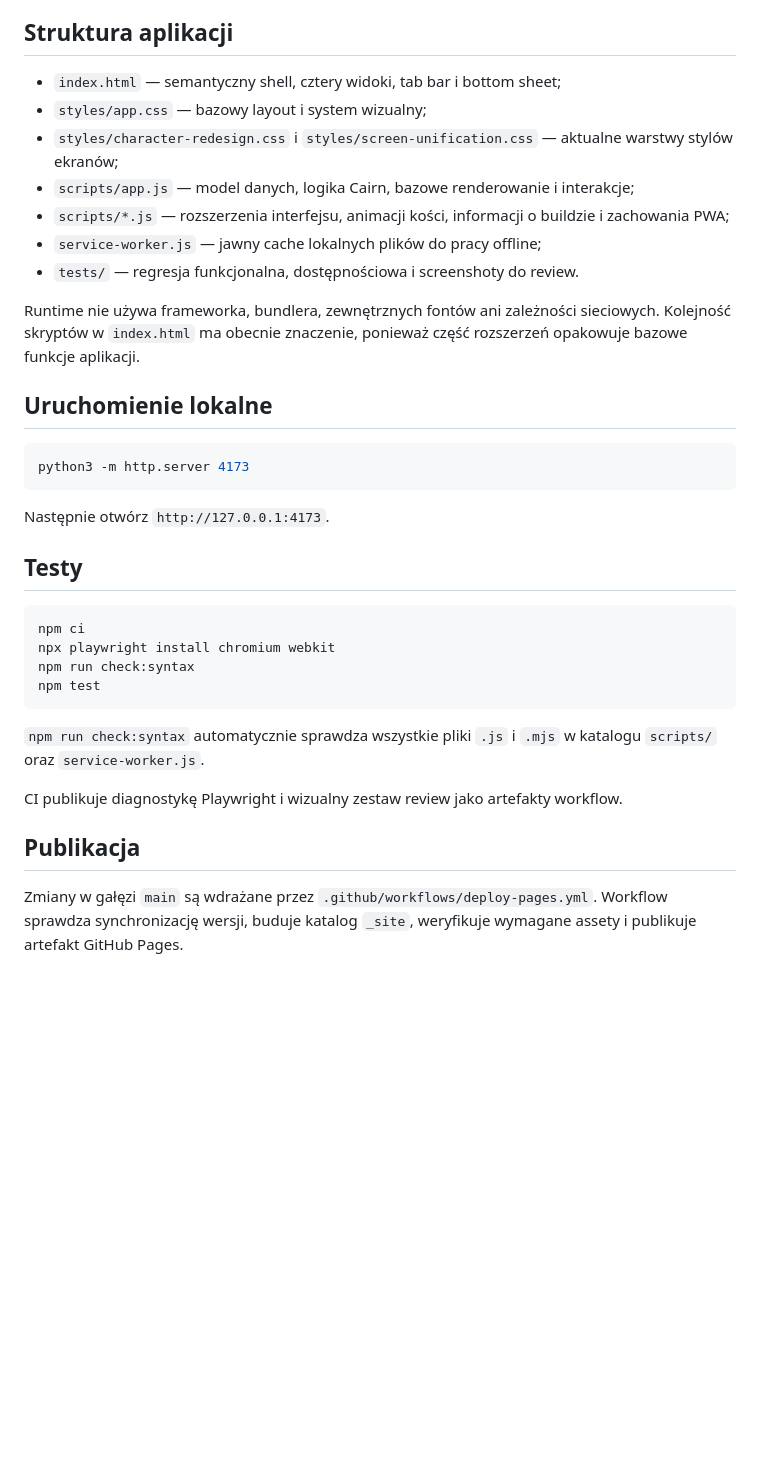
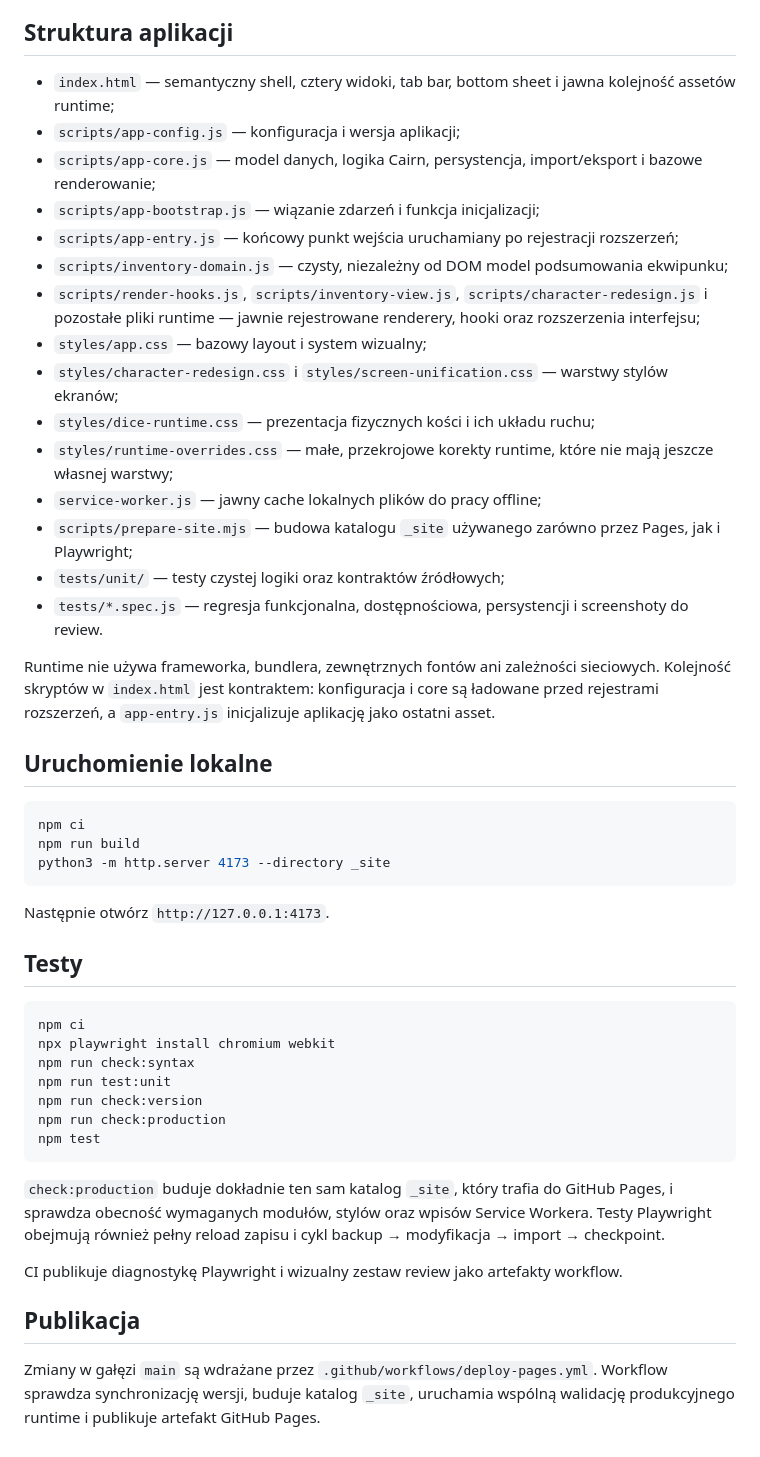
Before and after one commit to leeroyjenkins1111/cairn-2e-mobile-character-sheet, a Markdown page: README.md, the part around the change. GitHub-like rendering; blank space fills up the shorter version.

Commit message:
Zaktualizuj dokumentację architektury i testów

````diff
--- a/README.md
+++ b/README.md
@@ -45,20 +45,30 @@ Aplikacja używa `schemaVersion: 3`. Aktualny układ interfejsu nie zmienia form
 
 ## Struktura aplikacji
 
-- `index.html` — semantyczny shell, cztery widoki, tab bar i bottom sheet;
+- `index.html` — semantyczny shell, cztery widoki, tab bar, bottom sheet i jawna kolejność assetów runtime;
+- `scripts/app-config.js` — konfiguracja i wersja aplikacji;
+- `scripts/app-core.js` — model danych, logika Cairn, persystencja, import/eksport i bazowe renderowanie;
+- `scripts/app-bootstrap.js` — wiązanie zdarzeń i funkcja inicjalizacji;
+- `scripts/app-entry.js` — końcowy punkt wejścia uruchamiany po rejestracji rozszerzeń;
+- `scripts/inventory-domain.js` — czysty, niezależny od DOM model podsumowania ekwipunku;
+- `scripts/render-hooks.js`, `scripts/inventory-view.js`, `scripts/character-redesign.js` i pozostałe pliki runtime — jawnie rejestrowane renderery, hooki oraz rozszerzenia interfejsu;
 - `styles/app.css` — bazowy layout i system wizualny;
-- `styles/character-redesign.css` i `styles/screen-unification.css` — aktualne warstwy stylów ekranów;
-- `scripts/app.js` — model danych, logika Cairn, bazowe renderowanie i interakcje;
-- `scripts/*.js` — rozszerzenia interfejsu, animacji kości, informacji o buildzie i zachowania PWA;
+- `styles/character-redesign.css` i `styles/screen-unification.css` — warstwy stylów ekranów;
+- `styles/dice-runtime.css` — prezentacja fizycznych kości i ich układu ruchu;
+- `styles/runtime-overrides.css` — małe, przekrojowe korekty runtime, które nie mają jeszcze własnej warstwy;
 - `service-worker.js` — jawny cache lokalnych plików do pracy offline;
-- `tests/` — regresja funkcjonalna, dostępnościowa i screenshoty do review.
+- `scripts/prepare-site.mjs` — budowa katalogu `_site` używanego zarówno przez Pages, jak i Playwright;
+- `tests/unit/` — testy czystej logiki oraz kontraktów źródłowych;
+- `tests/*.spec.js` — regresja funkcjonalna, dostępnościowa, persystencji i screenshoty do review.
 
-Runtime nie używa frameworka, bundlera, zewnętrznych fontów ani zależności sieciowych. Kolejność skryptów w `index.html` ma obecnie znaczenie, ponieważ część rozszerzeń opakowuje bazowe funkcje aplikacji.
+Runtime nie używa frameworka, bundlera, zewnętrznych fontów ani zależności sieciowych. Kolejność skryptów w `index.html` jest kontraktem: konfiguracja i core są ładowane przed rejestrami rozszerzeń, a `app-entry.js` inicjalizuje aplikację jako ostatni asset.
 
 ## Uruchomienie lokalne
 
 ```bash
-python3 -m http.server 4173
+npm ci
+npm run build
+python3 -m http.server 4173 --directory _site
 ```
 
 Następnie otwórz `http://127.0.0.1:4173`.
@@ -69,13 +79,16 @@ Następnie otwórz `http://127.0.0.1:4173`.
 npm ci
 npx playwright install chromium webkit
 npm run check:syntax
+npm run test:unit
+npm run check:version
+npm run check:production
 npm test
 ```
 
-`npm run check:syntax` automatycznie sprawdza wszystkie pliki `.js` i `.mjs` w katalogu `scripts/` oraz `service-worker.js`.
+`check:production` buduje dokładnie ten sam katalog `_site`, który trafia do GitHub Pages, i sprawdza obecność wymaganych modułów, stylów oraz wpisów Service Workera. Testy Playwright obejmują również pełny reload zapisu i cykl backup → modyfikacja → import → checkpoint.
 
 CI publikuje diagnostykę Playwright i wizualny zestaw review jako artefakty workflow.
 
 ## Publikacja
 
-Zmiany w gałęzi `main` są wdrażane przez `.github/workflows/deploy-pages.yml`. Workflow sprawdza synchronizację wersji, buduje katalog `_site`, weryfikuje wymagane assety i publikuje artefakt GitHub Pages.
+Zmiany w gałęzi `main` są wdrażane przez `.github/workflows/deploy-pages.yml`. Workflow sprawdza synchronizację wersji, buduje katalog `_site`, uruchamia wspólną walidację produkcyjnego runtime i publikuje artefakt GitHub Pages.
````
